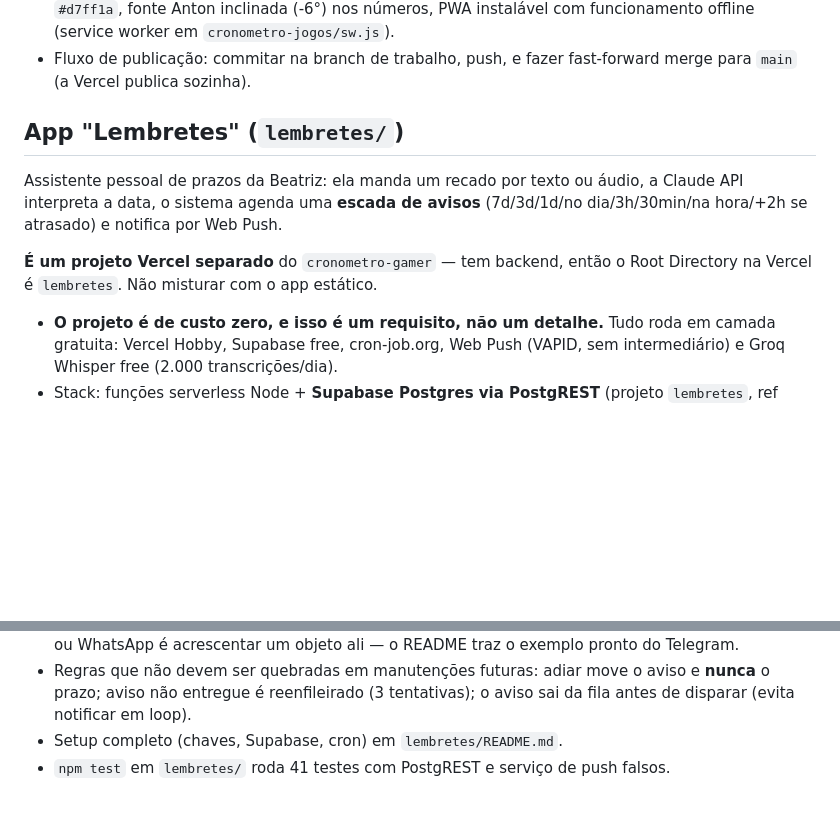
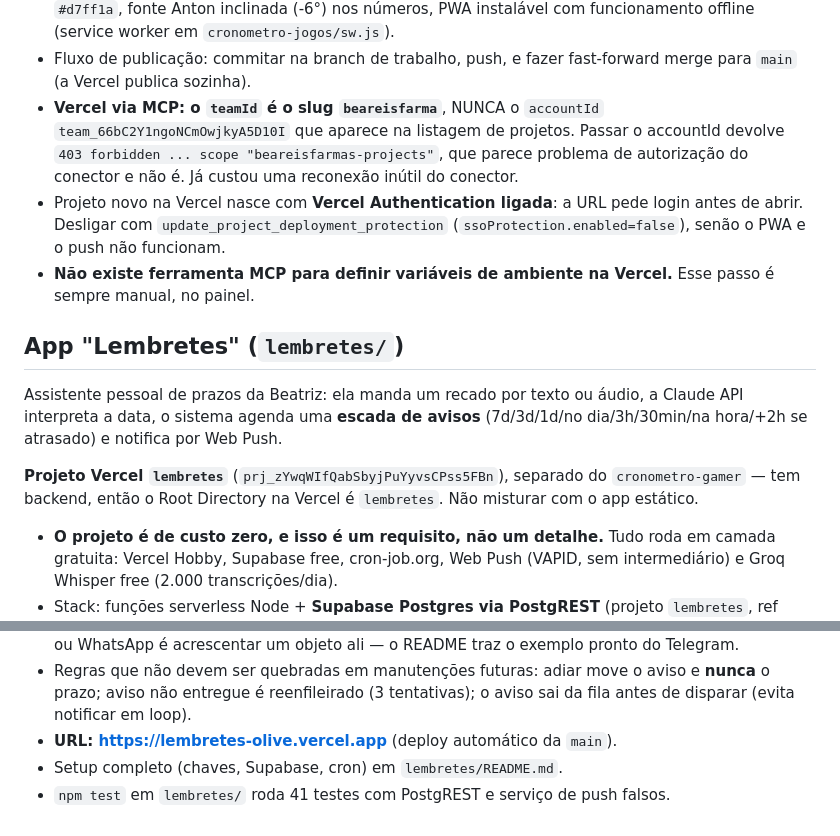
Before and after one commit to beareisfarma/Projetos, a Markdown page: CLAUDE.md, 2 parts joined by grey strips. GitHub-like rendering; blank space fills up the shorter version.

Commit message:
Record the Vercel MCP gotchas that cost a pointless reconnect
The teamId for these tools is the slug beareisfarma, never the accountId
that the project listing returns. Passing the accountId fails with a 403
naming the scope, which reads as a broken connector authorization and is
not one — Beatriz reconnected hers for nothing before the real cause
surfaced.

Also noted: a fresh Vercel project ships with Vercel Authentication on, so
the URL demands a login and the PWA and push both break until
ssoProtection is turned off; and there is no MCP tool for environment
variables, so that step is always manual.

Co-Authored-By: Claude Opus 5 <noreply@anthropic.com>
Claude-Session: https://claude.ai/code/session_01NapMaeT8gXVgZMumab6igw

```diff
--- a/CLAUDE.md
+++ b/CLAUDE.md
@@ -38,6 +38,16 @@ Padrão de aplicação em rodapé (copiar dos apps existentes): SVG inline com
   `cronometro-jogos/sw.js`).
 - Fluxo de publicação: commitar na branch de trabalho, push, e fazer
   fast-forward merge para `main` (a Vercel publica sozinha).
+- **Vercel via MCP: o `teamId` é o slug `beareisfarma`**, NUNCA o `accountId`
+  `team_66bC2Y1ngoNCmOwjkyA5D10I` que aparece na listagem de projetos. Passar o
+  accountId devolve `403 forbidden ... scope "beareisfarmas-projects"`, que
+  parece problema de autorização do conector e não é. Já custou uma
+  reconexão inútil do conector.
+- Projeto novo na Vercel nasce com **Vercel Authentication ligada**: a URL pede
+  login antes de abrir. Desligar com `update_project_deployment_protection`
+  (`ssoProtection.enabled=false`), senão o PWA e o push não funcionam.
+- **Não existe ferramenta MCP para definir variáveis de ambiente na Vercel.**
+  Esse passo é sempre manual, no painel.
 
 ## App "Lembretes" (`lembretes/`)
 
@@ -45,7 +55,7 @@ Assistente pessoal de prazos da Beatriz: ela manda um recado por texto ou áudio
 a Claude API interpreta a data, o sistema agenda uma **escada de avisos**
 (7d/3d/1d/no dia/3h/30min/na hora/+2h se atrasado) e notifica por Web Push.
 
-**É um projeto Vercel separado** do `cronometro-gamer` — tem backend, então o
+**Projeto Vercel `lembretes`** (`prj_zYwqWIfQabSbyjPuYyvsCPss5FBn`), separado do `cronometro-gamer` — tem backend, então o
 Root Directory na Vercel é `lembretes`. Não misturar com o app estático.
 
 - **O projeto é de custo zero, e isso é um requisito, não um detalhe.** Tudo roda
@@ -77,5 +87,6 @@ Root Directory na Vercel é `lembretes`. Não misturar com o app estático.
 - Regras que não devem ser quebradas em manutenções futuras: adiar move o
   aviso e **nunca** o prazo; aviso não entregue é reenfileirado (3 tentativas);
   o aviso sai da fila antes de disparar (evita notificar em loop).
+- **URL: https://lembretes-olive.vercel.app** (deploy automático da `main`).
 - Setup completo (chaves, Supabase, cron) em `lembretes/README.md`.
 - `npm test` em `lembretes/` roda 41 testes com PostgREST e serviço de push falsos.
```
